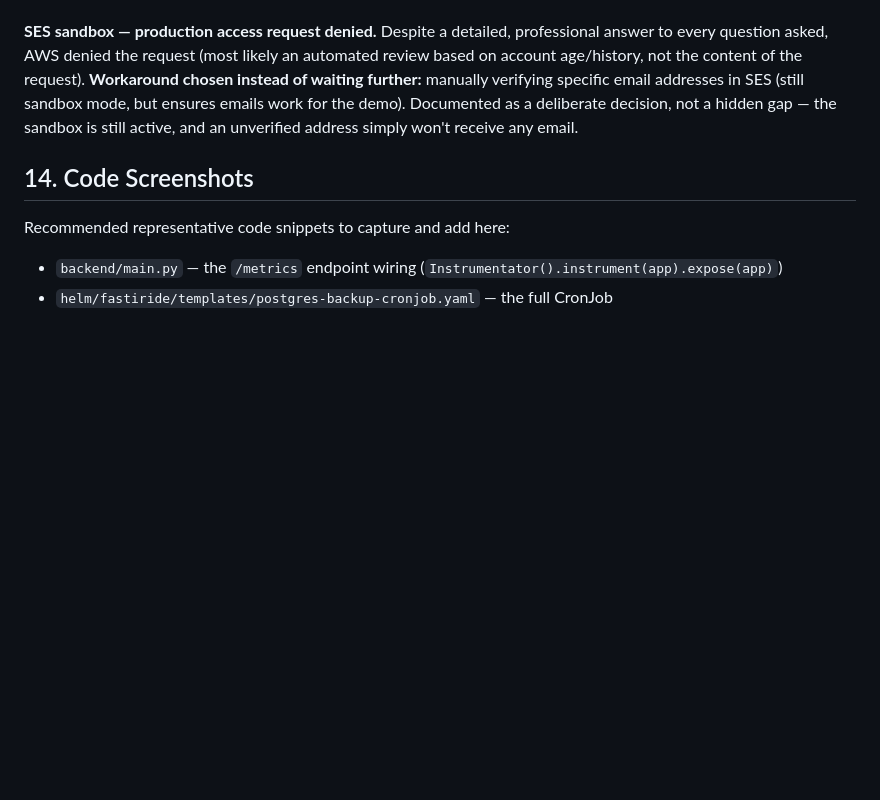
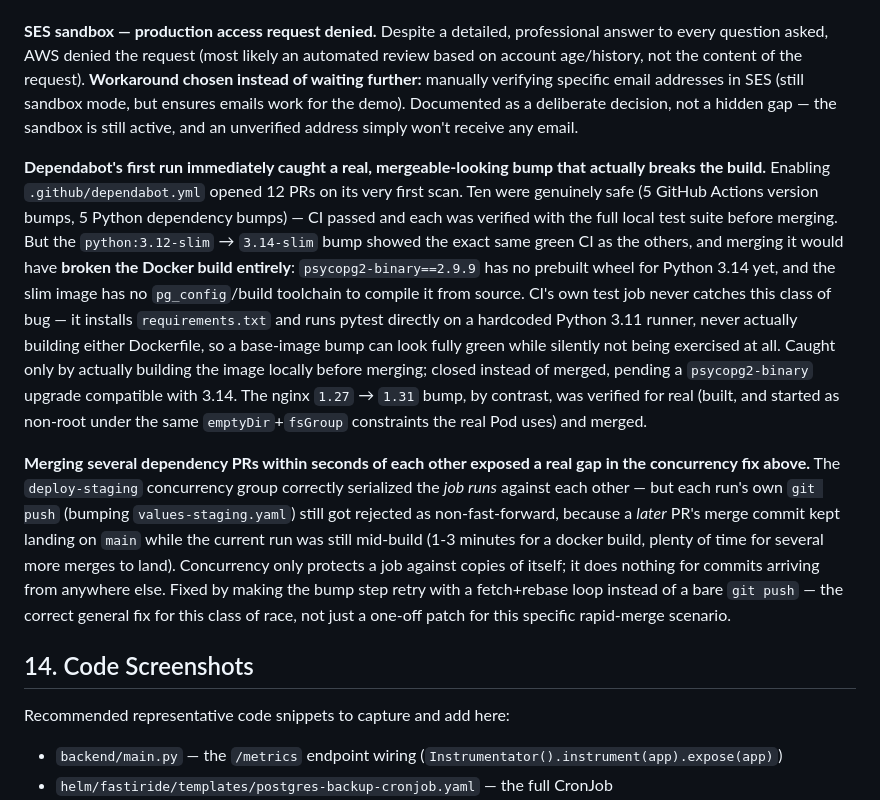
Before and after one commit to lidormazor42/FastiRide, a Markdown page: PROJECT_BOOK.md, the part around the change. Rendered like a GitHub page; blank space fills up the shorter version.

Commit message:
Document the Dependabot triage findings and the staging-bump race fix

```diff
--- a/PROJECT_BOOK.md
+++ b/PROJECT_BOOK.md
@@ -142,6 +142,10 @@ This is the genuinely interesting part — not "everything worked on the first t
 
 **SES sandbox — production access request denied.** Despite a detailed, professional answer to every question asked, AWS denied the request (most likely an automated review based on account age/history, not the content of the request). **Workaround chosen instead of waiting further:** manually verifying specific email addresses in SES (still sandbox mode, but ensures emails work for the demo). Documented as a deliberate decision, not a hidden gap — the sandbox is still active, and an unverified address simply won't receive any email.
 
+**Dependabot's first run immediately caught a real, mergeable-looking bump that actually breaks the build.** Enabling `.github/dependabot.yml` opened 12 PRs on its very first scan. Ten were genuinely safe (5 GitHub Actions version bumps, 5 Python dependency bumps) — CI passed and each was verified with the full local test suite before merging. But the `python:3.12-slim` → `3.14-slim` bump showed the exact same green CI as the others, and merging it would have **broken the Docker build entirely**: `psycopg2-binary==2.9.9` has no prebuilt wheel for Python 3.14 yet, and the slim image has no `pg_config`/build toolchain to compile it from source. CI's own test job never catches this class of bug — it installs `requirements.txt` and runs pytest directly on a hardcoded Python 3.11 runner, never actually building either Dockerfile, so a base-image bump can look fully green while silently not being exercised at all. Caught only by actually building the image locally before merging; closed instead of merged, pending a `psycopg2-binary` upgrade compatible with 3.14. The nginx `1.27` → `1.31` bump, by contrast, was verified for real (built, and started as non-root under the same `emptyDir`+`fsGroup` constraints the real Pod uses) and merged.
+
+**Merging several dependency PRs within seconds of each other exposed a real gap in the concurrency fix above.** The `deploy-staging` concurrency group correctly serialized the *job runs* against each other — but each run's own `git push` (bumping `values-staging.yaml`) still got rejected as non-fast-forward, because a *later* PR's merge commit kept landing on `main` while the current run was still mid-build (1-3 minutes for a docker build, plenty of time for several more merges to land). Concurrency only protects a job against copies of itself; it does nothing for commits arriving from anywhere else. Fixed by making the bump step retry with a fetch+rebase loop instead of a bare `git push` — the correct general fix for this class of race, not just a one-off patch for this specific rapid-merge scenario.
+
 ## 14. Code Screenshots
 
 Recommended representative code snippets to capture and add here:
```
